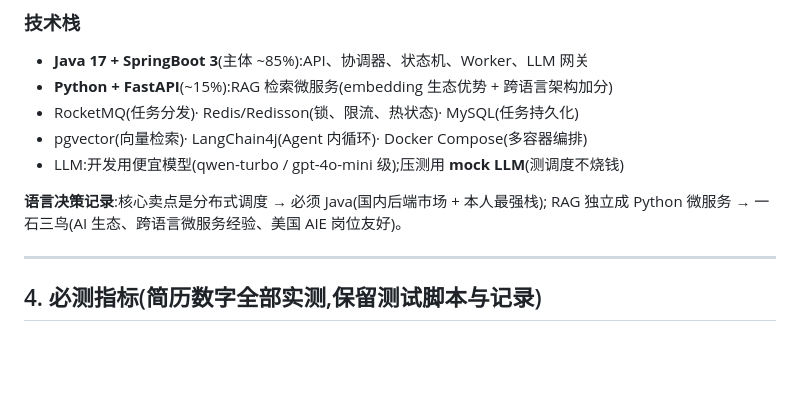
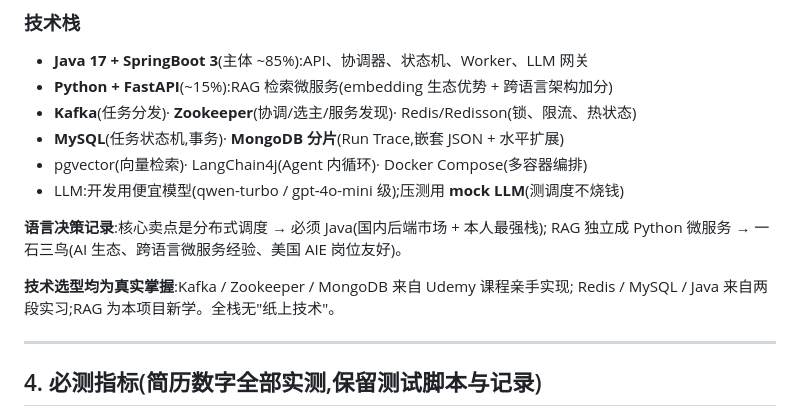
Before and after one commit to congfanpu-lgtm/agentflow, a Markdown page: docs/specs/2026-07-11-agentflow-design.md, the part around one of its changes. GitHub-like rendering; blank space fills up the shorter version.

```diff
--- a/docs/specs/2026-07-11-agentflow-design.md
+++ b/docs/specs/2026-07-11-agentflow-design.md
@@ -102,12 +125,16 @@ LLM 成本管控网关。
 
 - **Java 17 + SpringBoot 3**(主体 ~85%):API、协调器、状态机、Worker、LLM 网关
 - **Python + FastAPI**(~15%):RAG 检索微服务(embedding 生态优势 + 跨语言架构加分)
-- RocketMQ(任务分发)· Redis/Redisson(锁、限流、热状态)· MySQL(任务持久化)
+- **Kafka**(任务分发)· **Zookeeper**(协调/选主/服务发现)· Redis/Redisson(锁、限流、热状态)
+- **MySQL**(任务状态机,事务)· **MongoDB 分片**(Run Trace,嵌套 JSON + 水平扩展)
 - pgvector(向量检索)· LangChain4j(Agent 内循环)· Docker Compose(多容器编排)
 - LLM:开发用便宜模型(qwen-turbo / gpt-4o-mini 级);压测用 **mock LLM**(测调度不烧钱)
 
 **语言决策记录**:核心卖点是分布式调度 → 必须 Java(国内后端市场 + 本人最强栈);
 RAG 独立成 Python 微服务 → 一石三鸟(AI 生态、跨语言微服务经验、美国 AIE 岗位友好)。
+
+**技术选型均为真实掌握**:Kafka / Zookeeper / MongoDB 来自 Udemy 课程亲手实现;
+Redis / MySQL / Java 来自两段实习;RAG 为本项目新学。全栈无"纸上技术"。
 
 ---
 
```
Also changed, not shown: other parts of docs/specs/2026-07-11-agentflow-design.md (+36 -13 lines).
